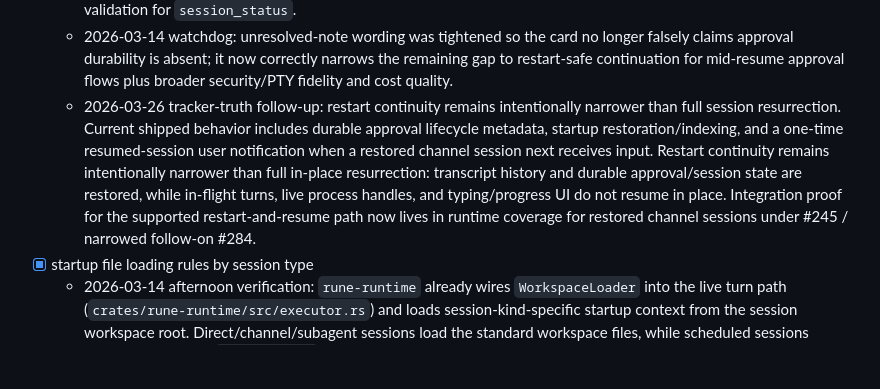
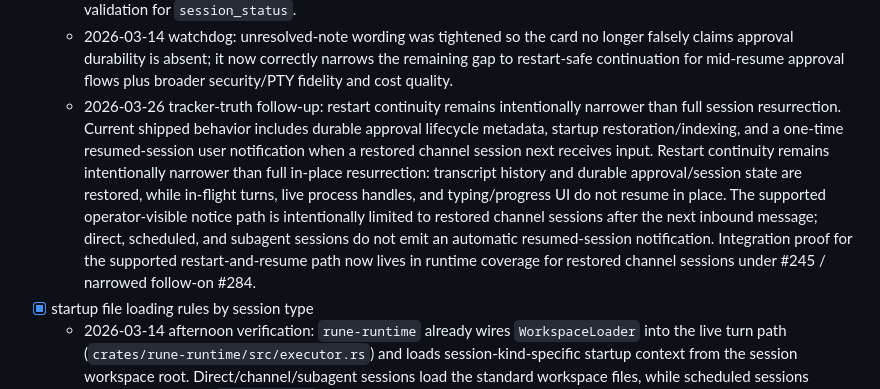
Before and after one commit to ghostrider0470/rune, a Markdown page: docs/FUNCTIONALITY-CHECKLIST.md, the part around the change. GitHub-like rendering; blank space fills up the shorter version.

Commit message:
docs(runtime): clarify restart continuity semantics (#284)

```diff
--- a/docs/FUNCTIONALITY-CHECKLIST.md
+++ b/docs/FUNCTIONALITY-CHECKLIST.md
@@ -185,7 +185,7 @@ Implementation note (2026-03-13): the current executable control-plane slice is
 - [x] session status surface (`/status` + first-class `session_status` equivalent with model/usage/timing/flags)
   - 2026-03-14 overnight: `SessionStatusCard` is now wired end-to-end across gateway route (`GET /sessions/{id}/status`), gateway client, CLI rendering (`rune sessions status <id>`), and tool-layer JSON validation for `session_status`.
   - 2026-03-14 watchdog: unresolved-note wording was tightened so the card no longer falsely claims approval durability is absent; it now correctly narrows the remaining gap to restart-safe continuation for mid-resume approval flows plus broader security/PTY fidelity and cost quality.
-  - 2026-03-26 tracker-truth follow-up: restart continuity remains intentionally narrower than full session resurrection. Current shipped behavior includes durable approval lifecycle metadata, startup restoration/indexing, and a one-time resumed-session user notification when a restored channel session next receives input. Restart continuity remains intentionally narrower than full in-place resurrection: transcript history and durable approval/session state are restored, while in-flight turns, live process handles, and typing/progress UI do not resume in place. Integration proof for the supported restart-and-resume path now lives in runtime coverage for restored channel sessions under #245 / narrowed follow-on #284.
+  - 2026-03-26 tracker-truth follow-up: restart continuity remains intentionally narrower than full session resurrection. Current shipped behavior includes durable approval lifecycle metadata, startup restoration/indexing, and a one-time resumed-session user notification when a restored channel session next receives input. Restart continuity remains intentionally narrower than full in-place resurrection: transcript history and durable approval/session state are restored, while in-flight turns, live process handles, and typing/progress UI do not resume in place. The supported operator-visible notice path is intentionally limited to restored channel sessions after the next inbound message; direct, scheduled, and subagent sessions do not emit an automatic resumed-session notification. Integration proof for the supported restart-and-resume path now lives in runtime coverage for restored channel sessions under #245 / narrowed follow-on #284.
 - [x] startup file loading rules by session type
   - 2026-03-14 afternoon verification: `rune-runtime` already wires `WorkspaceLoader` into the live turn path (`crates/rune-runtime/src/executor.rs`) and loads session-kind-specific startup context from the session workspace root. Direct/channel/subagent sessions load the standard workspace files, while scheduled sessions additionally include `HEARTBEAT.md`.
   - Runtime coverage already proves the prompt includes loaded workspace context for live turns (`crates/rune-runtime/src/tests.rs::direct_session_prompt_includes_workspace_and_memory_context`).
```
Also changed, not shown: docs/AGENT-ORCHESTRATION.md (+1 -1 lines).
